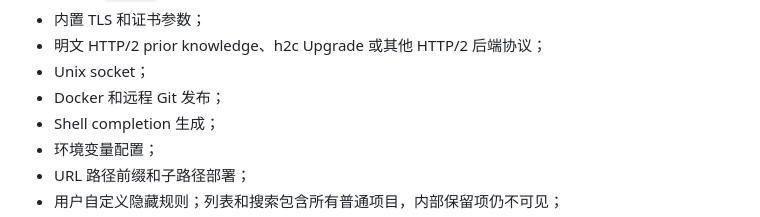
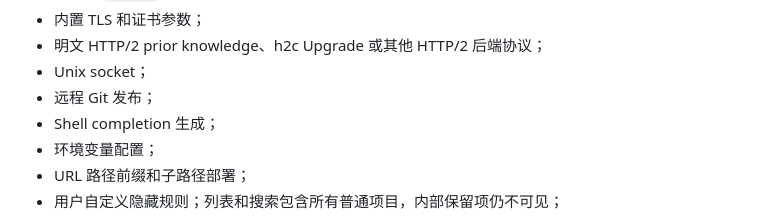
Before and after one commit to isarmg/dufs-ram, a Markdown page: docs/feature-inventory-and-tradeoffs.md, the part around the change. GitHub-like rendering.

```diff
--- a/docs/feature-inventory-and-tradeoffs.md
+++ b/docs/feature-inventory-and-tradeoffs.md
@@ -430,7 +430,7 @@ browser API JSON 中的 `path`、`source`、`directory` 与 `name` 已经是逻
 - 内置 TLS 和证书参数；
 - 明文 HTTP/2 prior knowledge、h2c Upgrade 或其他 HTTP/2 后端协议；
 - Unix socket；
-- Docker 和远程 Git 发布；
+- 远程 Git 发布；
 - Shell completion 生成；
 - 环境变量配置；
 - URL 路径前缀和子路径部署；
```
Also changed, not shown: CHANGELOG.md (+0 -1 lines).
